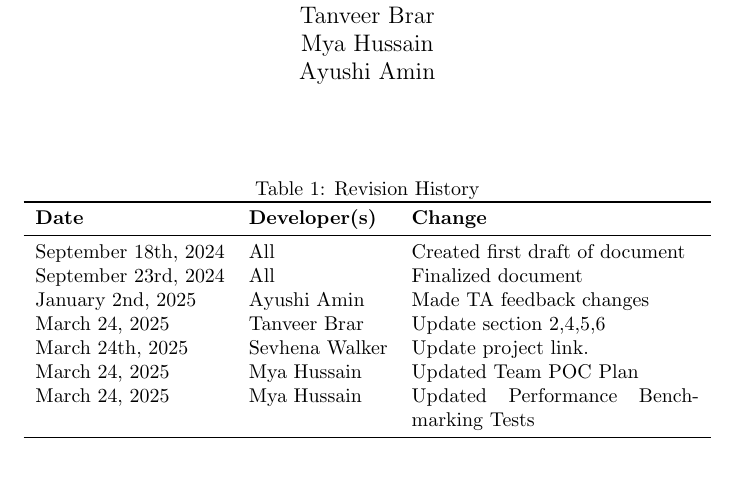
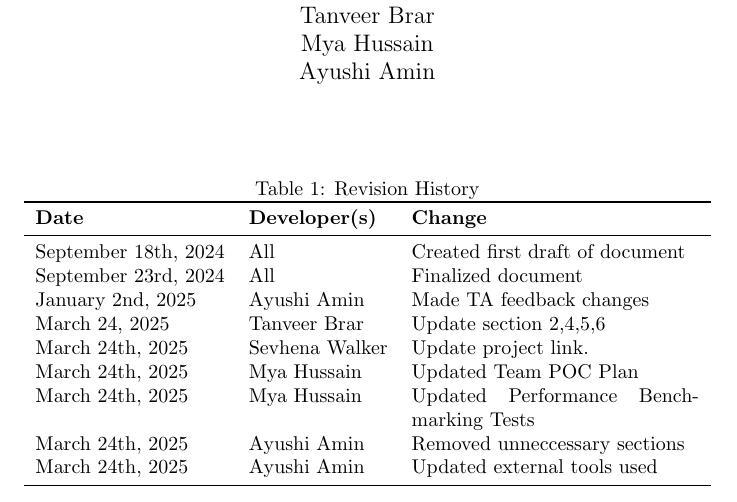
Before and after one commit to ssm-lab/capstone--source-code-optimizer, a LaTeX document (docs/DevelopmentPlan/DevelopmentPlan.tex): part of page 1 of 19, cut so that both start at the same text, the shorter picture padded with empty space. Compiled offline with pdfLaTeX.

Commit message:
Updated revision table for dev plan (#524)

```diff
--- a/docs/DevelopmentPlan/DevelopmentPlan.tex
+++ b/docs/DevelopmentPlan/DevelopmentPlan.tex
@@ -33,8 +33,10 @@
     January 2nd, 2025 & Ayushi Amin & Made TA feedback changes\\
     March 24, 2025 & Tanveer Brar & Update section 2,4,5,6\\
     March 24th, 2025 & Sevhena Walker & Update project link.\\
-    March 24, 2025 & Mya Hussain & Updated Team POC Plan\\
-    March 24, 2025 & Mya Hussain & Updated Performance Benchmarking Tests\\
+    March 24th, 2025 & Mya Hussain & Updated Team POC Plan\\
+    March 24th, 2025 & Mya Hussain & Updated Performance Benchmarking Tests\\
+    March 24th, 2025 & Ayushi Amin & Removed unneccessary sections\\
+    March 24th, 2025 & Ayushi Amin & Updated external tools used\\
     \bottomrule
   \end{tabularx}
 \end{table}
```
